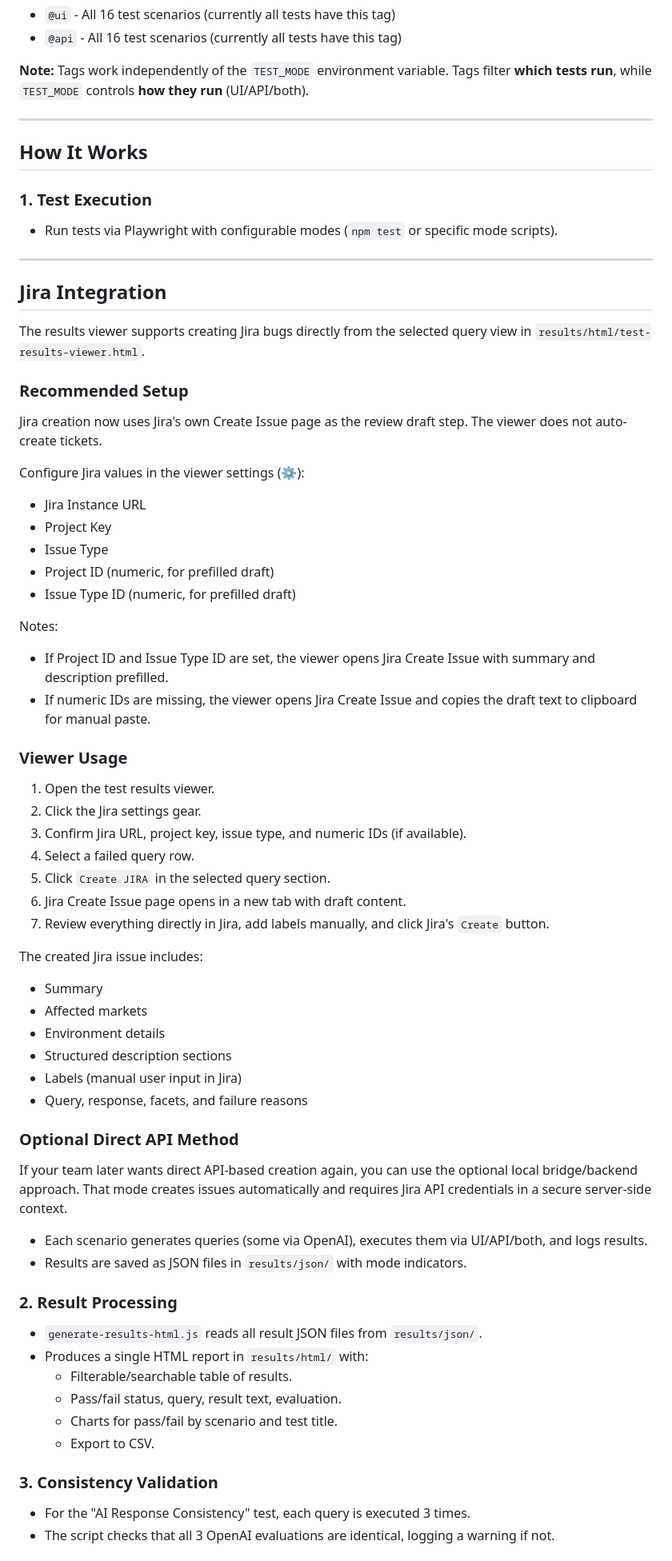
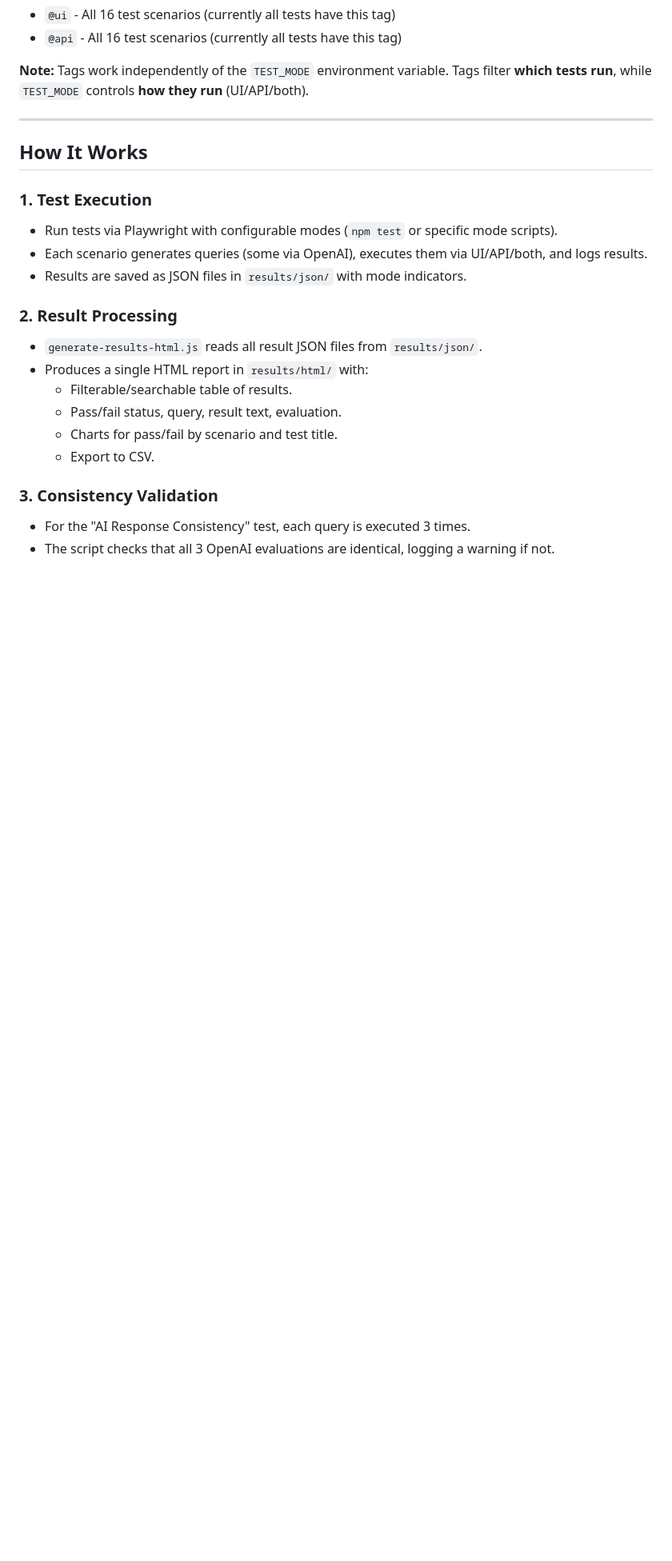
Before and after one commit to urbanswings/dcp-ai-smart-search, a Markdown page: README.md, the part around one of its changes. Shown at 80% size. GitHub-like rendering; blank space fills up the shorter version.

```diff
--- a/README.md
+++ b/README.md
@@ -258,55 +258,8 @@ npx playwright test --grep-invert @api
 ### 1. Test Execution
 
 - Run tests via Playwright with configurable modes (`npm test` or specific mode scripts).
-
----
-
-## Jira Integration
-
-The results viewer supports creating Jira bugs directly from the selected query view in `results/html/test-results-viewer.html`.
-
-### Recommended Setup
-
-Jira creation now uses Jira's own Create Issue page as the review draft step. The viewer does not auto-create tickets.
-
-Configure Jira values in the viewer settings (⚙️):
-
-- Jira Instance URL
-- Project Key
-- Issue Type
-- Project ID (numeric, for prefilled draft)
-- Issue Type ID (numeric, for prefilled draft)
-
-Notes:
-
-- If Project ID and Issue Type ID are set, the viewer opens Jira Create Issue with summary and description prefilled.
-- If numeric IDs are missing, the viewer opens Jira Create Issue and copies the draft text to clipboard for manual paste.
-
-### Viewer Usage
-
-1. Open the test results viewer.
-2. Click the Jira settings gear.
-3. Confirm Jira URL, project key, issue type, and numeric IDs (if available).
-4. Select a failed query row.
-5. Click `Create JIRA` in the selected query section.
-6. Jira Create Issue page opens in a new tab with draft content.
-7. Review everything directly in Jira, add labels manually, and click Jira's `Create` button.
-
-The created Jira issue includes:
-
-- Summary
-- Affected markets
-- Environment details
-- Structured description sections
-- Labels (manual user input in Jira)
-- Query, response, facets, and failure reasons
-
-### Optional Direct API Method
-
-If your team later wants direct API-based creation again, you can use the optional local bridge/backend approach. That mode creates issues automatically and requires Jira API credentials in a secure server-side context.
 - Each scenario generates queries (some via OpenAI), executes them via UI/API/both, and logs results.
 - Results are saved as JSON files in `results/json/` with mode indicators.
-
 
 ### 2. Result Processing
 
```
Also changed, not shown: other parts of README.md (+30 -0 lines).
